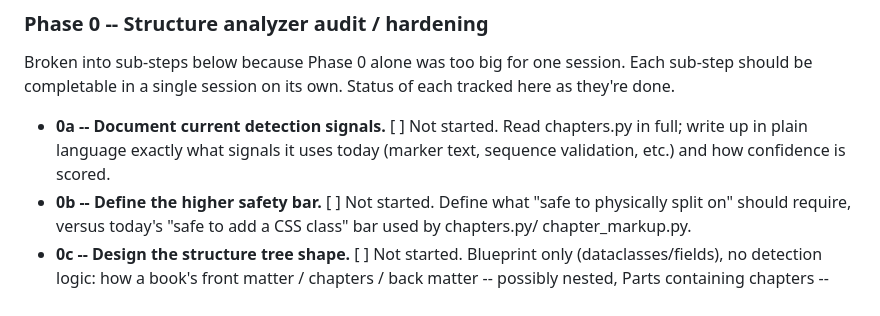
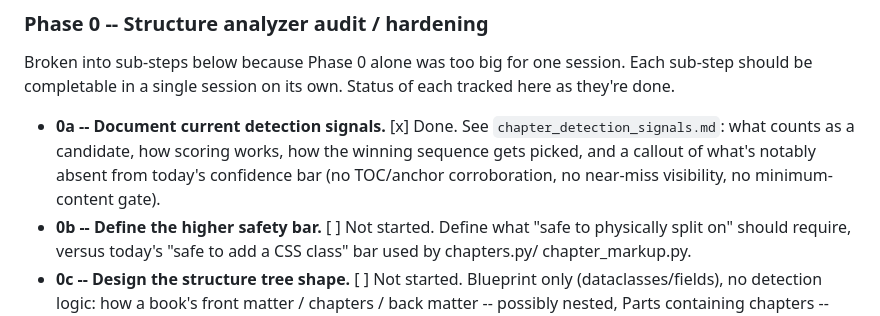
Before and after one commit to jbliley/ebook_fix, a Markdown page: docs/xhtml_recoder_plan.md, the part around the change. GitHub-like rendering.

```diff
--- a/docs/xhtml_recoder_plan.md
+++ b/docs/xhtml_recoder_plan.md
@@ -45,10 +45,11 @@ Broken into sub-steps below because Phase 0 alone was too big for one
 session. Each sub-step should be completable in a single session on
 its own. Status of each tracked here as they're done.
 
-- **0a -- Document current detection signals.** [ ] Not started.
-  Read chapters.py in full; write up in plain language exactly what
-  signals it uses today (marker text, sequence validation, etc.) and
-  how confidence is scored.
+- **0a -- Document current detection signals.** [x] Done. See
+  `chapter_detection_signals.md`: what counts as a candidate, how
+  scoring works, how the winning sequence gets picked, and a callout
+  of what's notably absent from today's confidence bar (no TOC/anchor
+  corroboration, no near-miss visibility, no minimum-content gate).
 - **0b -- Define the higher safety bar.** [ ] Not started.
   Define what "safe to physically split on" should require, versus
   today's "safe to add a CSS class" bar used by chapters.py/
```
Also changed, not shown: docs/chapter_detection_signals.md (added, +142 -0 lines).
